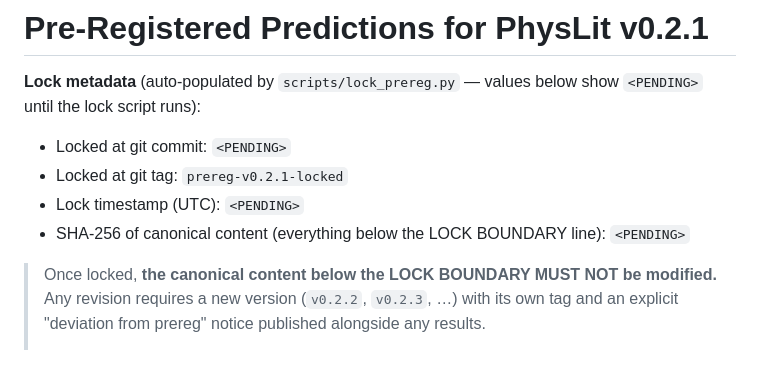
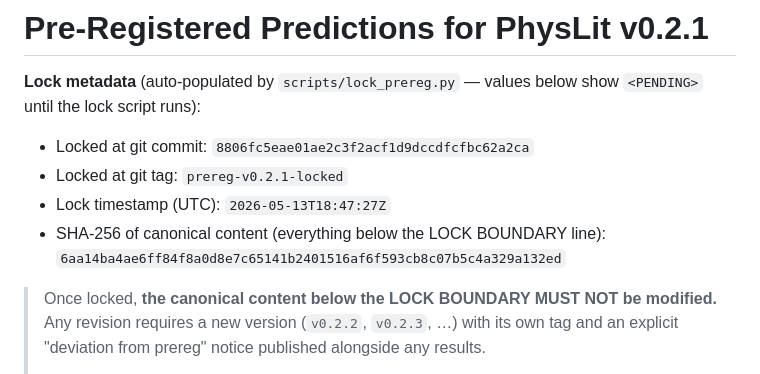
Before and after one commit to dongzhang84/physlit, a Markdown page: predictions/v0_2_1_prereg.md, the part around the change. Rendered like a GitHub page.

Commit message:
lock: pre-register PhysLit v0.2.1 predictions

```diff
--- a/predictions/v0_2_1_prereg.md
+++ b/predictions/v0_2_1_prereg.md
@@ -3,10 +3,10 @@
 **Lock metadata** (auto-populated by `scripts/lock_prereg.py` — values
 below show `<PENDING>` until the lock script runs):
 
-- Locked at git commit: `<PENDING>`
+- Locked at git commit: `8806fc5eae01ae2c3f2acf1d9dccdfcfbc62a2ca`
 - Locked at git tag: `prereg-v0.2.1-locked`
-- Lock timestamp (UTC): `<PENDING>`
-- SHA-256 of canonical content (everything below the LOCK BOUNDARY line): `<PENDING>`
+- Lock timestamp (UTC): `2026-05-13T18:47:27Z`
+- SHA-256 of canonical content (everything below the LOCK BOUNDARY line): `6aa14ba4ae6ff84f8a0d8e7c65141b2401516af6f593cb8c07b5c4a329a132ed`
 
 > Once locked, **the canonical content below the LOCK BOUNDARY MUST NOT
 > be modified.** Any revision requires a new version (`v0.2.2`,
```
